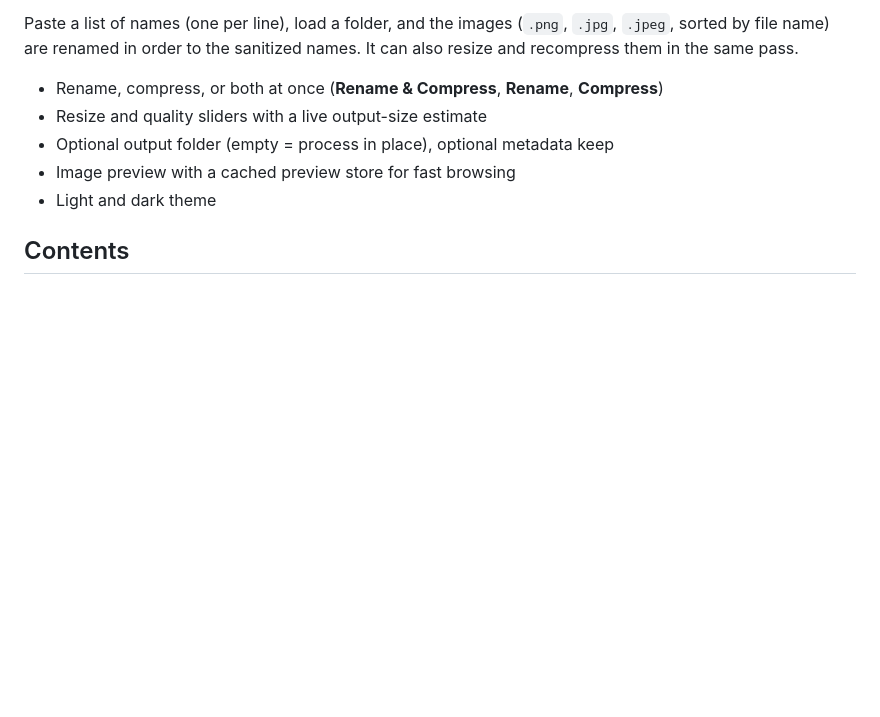
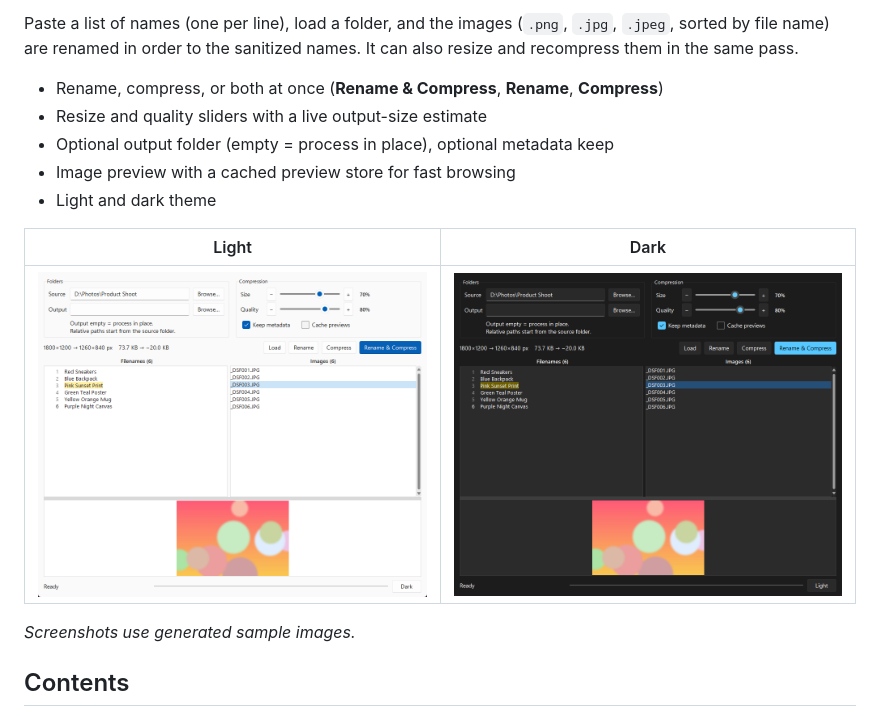
Before and after one commit to mabayhan/image-renamer-py, a Markdown page: README.md, the part around the change. Rendered like a GitHub page; pictures changed too: docs/screenshots/app-dark.png (added), docs/screenshots/app-light.png (added); blank space fills up the shorter version.

Commit message:
Add screenshots to README
Co-Authored-By: Claude Sonnet 5.5 <noreply@anthropic.com>

```diff
--- a/README.md
+++ b/README.md
@@ -11,6 +11,12 @@ names. It can also resize and recompress them in the same pass.
 - Optional output folder (empty = process in place), optional metadata keep
 - Image preview with a cached preview store for fast browsing
 - Light and dark theme
+
+| Light | Dark |
+|-------|------|
+| ![Image Renamer, light theme](docs/screenshots/app-light.png) | ![Image Renamer, dark theme](docs/screenshots/app-dark.png) |
+
+_Screenshots use generated sample images._
 
 ## Contents
 
```
